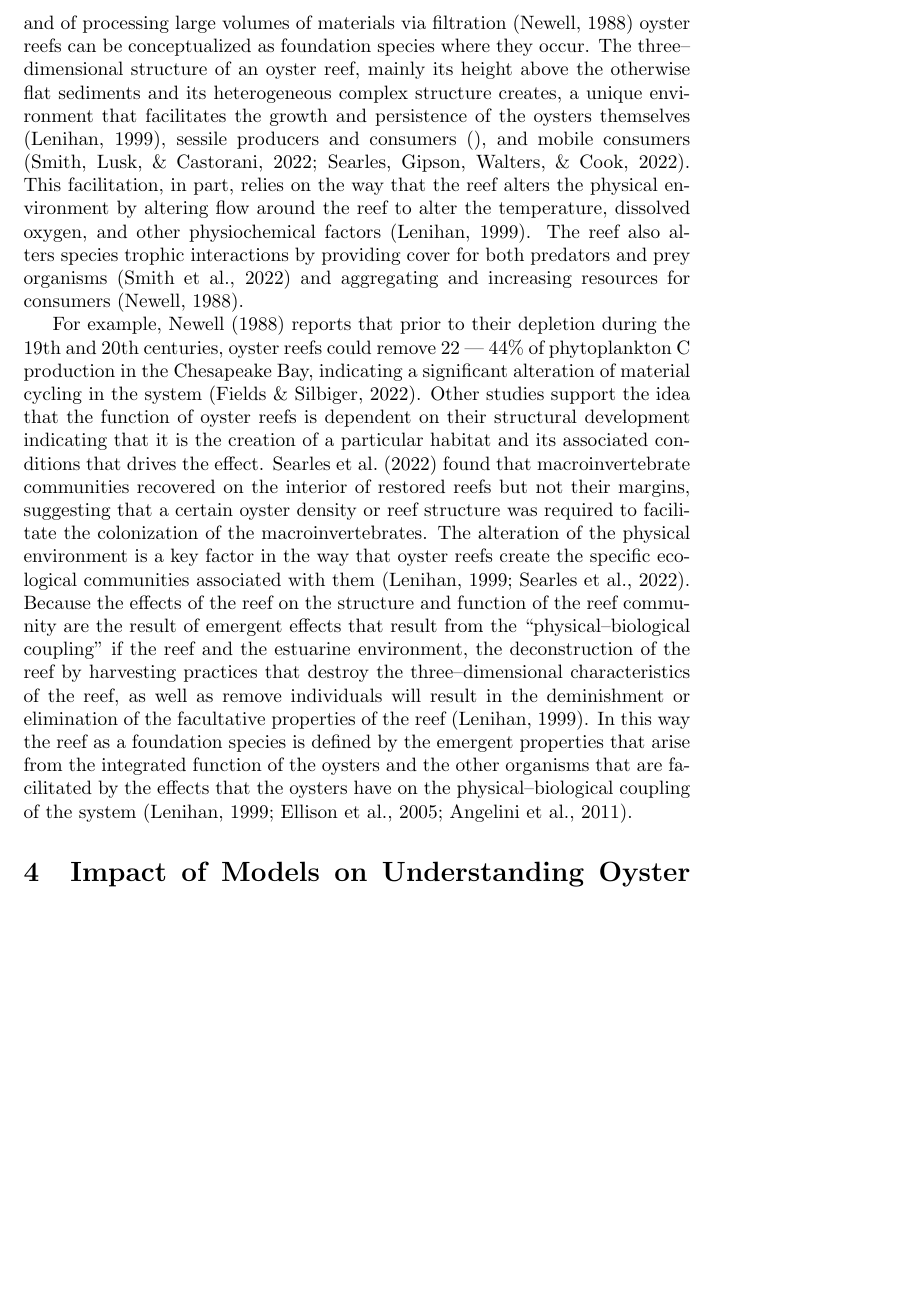
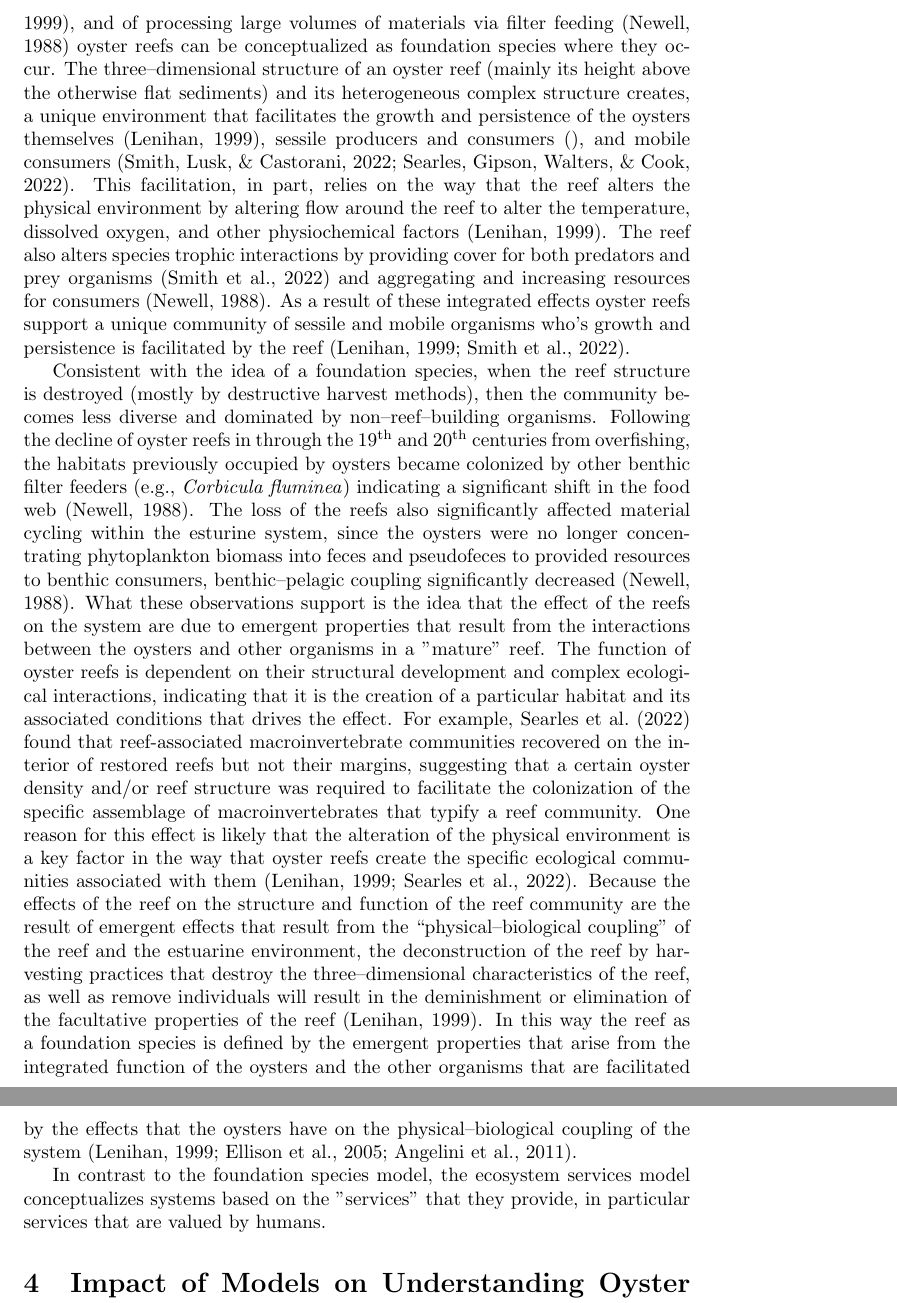
Before and after one commit to KennyPeanuts/oyster_restoration, a LaTeX document (lit_review/journal/oyster_reef_journal.tex): part of page 2 of 4 before the commit and two parts of pages 2 and 3 of 4 after it, the two joined at a grey line, cut so that both start at the same text, the shorter picture padded with empty space. Compiled offline with pdfLaTeX.

Commit message:
updated journal

```diff
--- a/lit_review/journal/oyster_reef_journal.tex
+++ b/lit_review/journal/oyster_reef_journal.tex
@@ -33,13 +33,11 @@ Oysters and oyster reefs are conceptualized using both the ecosystem services mo
 
-Conceptualizing an ecosystem based on the foundation species model, means understanding that system as being structured by the specific facilitation interactions of one or more numerically dominant species \cite{dayton_toward_1972, ellison_loss_2005, angelini_interactions_2011}. Because they are capable of building large biogenic structures that can persist for long time periods, sometimes centuries \cite{lockwood_conservation_2019}, of altering local physical conditions \cite{lenihan_physicalbiological_1999}, and of processing large volumes of materials via filtration \cite{newell_ecological_1988} oyster reefs can be conceptualized as foundation species where they occur. The three--dimensional structure of an oyster reef, mainly its height above the otherwise flat sediments and its heterogeneous complex structure creates, a unique environment that facilitates the growth and persistence of the oysters themselves \cite{lenihan_physicalbiological_1999}, sessile producers and consumers \cite{}, and mobile consumers \cite{smith_restored_2022, searles_oyster_2022}. This facilitation, in part, relies on the way that the reef alters the physical environment by altering flow around the reef to alter the temperature, dissolved oxygen, and other physiochemical factors \cite{lenihan_physicalbiological_1999}. The reef also alters species trophic interactions by providing cover for both predators and prey organisms \cite{smith_restored_2022} and aggregating and increasing resources for consumers \cite{newell_ecological_1988}.
-% I want to continue to show the way that evidence supports the idea that oyster reefs function as foundation species
+Conceptualizing an ecosystem based on the foundation species model, means understanding that system as being structured by the specific facilitation interactions of one or more numerically dominant species \cite{dayton_toward_1972, ellison_loss_2005, angelini_interactions_2011}. Because they are capable of building large biogenic structures that can persist for long time periods, sometimes centuries \cite{lockwood_conservation_2019}, of altering local physical conditions \cite{lenihan_physicalbiological_1999}, and of processing large volumes of materials via filter feeding \cite{newell_ecological_1988} oyster reefs can be conceptualized as foundation species where they occur. The three--dimensional structure of an oyster reef (mainly its height above the otherwise flat sediments) and its heterogeneous complex structure creates, a unique environment that facilitates the growth and persistence of the oysters themselves \cite{lenihan_physicalbiological_1999}, sessile producers and consumers \cite{}, and mobile consumers \cite{smith_restored_2022, searles_oyster_2022}. This facilitation, in part, relies on the way that the reef alters the physical environment by altering flow around the reef to alter the temperature, dissolved oxygen, and other physiochemical factors \cite{lenihan_physicalbiological_1999}. The reef also alters species trophic interactions by providing cover for both predators and prey organisms \cite{smith_restored_2022} and aggregating and increasing resources for consumers \cite{newell_ecological_1988}. As a result of these integrated effects oyster reefs support a unique community of sessile and mobile organisms who's growth and persistence is facilitated by the reef \cite{lenihan_physicalbiological_1999, smith_restored_2022}.
 
-% Then transition to show that if this is true, then the oyster reef is conceptualized AND functions as an integrated whole that cannot be partitioned highlighting the importance of emergent effects.
-
-   For example, \citeA{newell_ecological_1988} reports that prior to their depletion during the 19th and 20th centuries, oyster reefs could remove 22 --- 44\% of phytoplankton C production in the Chesapeake Bay, indicating a significant alteration of material cycling in the system \cite{fields_foundation_2022}. Other studies support the idea that the function of oyster reefs is dependent on their structural development indicating that it is the creation of a particular habitat and its associated conditions that drives the effect. \citeA{searles_oyster_2022} found that macroinvertebrate communities recovered on the interior of restored reefs but not their margins, suggesting that a certain oyster density or reef structure was required to facilitate the colonization of the macroinvertebrates. The alteration of the physical environment is a key factor in the way that oyster reefs create the specific ecological communities associated with them \cite{lenihan_physicalbiological_1999, searles_oyster_2022}. Because the effects of the reef on the structure and function of the reef community are the result of emergent effects that result from the ``physical--biological coupling'' if the reef and the estuarine environment, the deconstruction of the reef by harvesting practices that destroy the three--dimensional characteristics of the reef, as well as remove individuals will result in the deminishment or elimination of the facultative properties of the reef \cite{lenihan_physicalbiological_1999}. In this way the reef as a foundation species is defined by the emergent properties that arise from the integrated function of the oysters and the other organisms that are facilitated by the effects that the oysters have on the physical--biological coupling of the system \cite{lenihan_physicalbiological_1999, ellison_loss_2005, angelini_interactions_2011}.
+Consistent with the idea of a foundation species, when the reef structure is destroyed (mostly by destructive harvest methods), then the community becomes less diverse and dominated by non--reef--building organisms. Following the decline of oyster reefs in through the 19\textsuperscript{th} and 20\textsuperscript{th} centuries from overfishing, the habitats previously occupied by oysters became colonized by other benthic filter feeders (e.g., \emph{Corbicula fluminea}) indicating a significant shift in the food web \cite{newell_ecological_1988}. The loss of the reefs also significantly affected material cycling within the esturine system, since the oysters were no longer concentrating phytoplankton biomass into feces and pseudofeces to provided resources to benthic consumers, benthic--pelagic coupling significantly decreased \cite{newell_ecological_1988}. What these observations support is the idea that the effect of the reefs on the system are due to emergent properties that result from the interactions between the oysters and other organisms in a "mature" reef. The function of oyster reefs is dependent on their structural development and complex ecological interactions, indicating that it is the creation of a particular habitat and its associated conditions that drives the effect. For example, \citeA{searles_oyster_2022} found that reef-associated macroinvertebrate communities recovered on the interior of restored reefs but not their margins, suggesting that a certain oyster density and/or reef structure was required to facilitate the colonization of the specific assemblage of  macroinvertebrates that typify a reef community. One reason for this effect is likely that the alteration of the physical environment is a key factor in the way that oyster reefs create the specific ecological communities associated with them \cite{lenihan_physicalbiological_1999, searles_oyster_2022}. Because the effects of the reef on the structure and function of the reef community are the result of emergent effects that result from the ``physical--biological coupling'' of the reef and the estuarine environment, the deconstruction of the reef by harvesting practices that destroy the three--dimensional characteristics of the reef, as well as remove individuals will result in the deminishment or elimination of the facultative properties of the reef \cite{lenihan_physicalbiological_1999}. In this way the reef as a foundation species is defined by the emergent properties that arise from the integrated function of the oysters and the other organisms that are facilitated by the effects that the oysters have on the physical--biological coupling of the system \cite{lenihan_physicalbiological_1999, ellison_loss_2005, angelini_interactions_2011}.
 
 % Transition into a description of the evidence that the ecosystem services model can be applied to oyster reefs
 
+In contrast to the foundation species model, the ecosystem services model conceptualizes systems based on the "services" that they provide, in particular services that are valued by humans.
 
 \section{Impact of Models on Understanding Oyster Management}
 
```
Also changed, not shown: lit_review/journal/oyster_reef_journal.pdf, lit_review/journal/oyster_reef_journal.tex (2 more changed lines), 2 other files.
